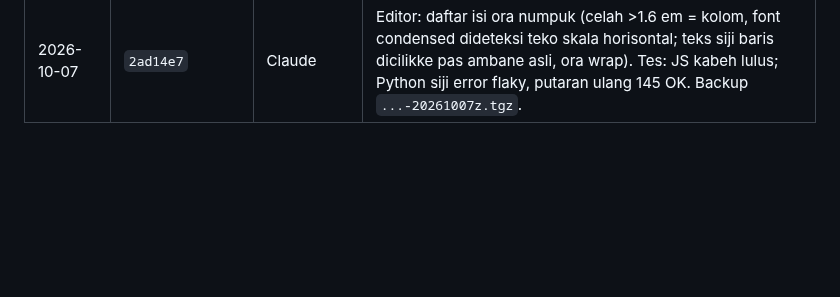
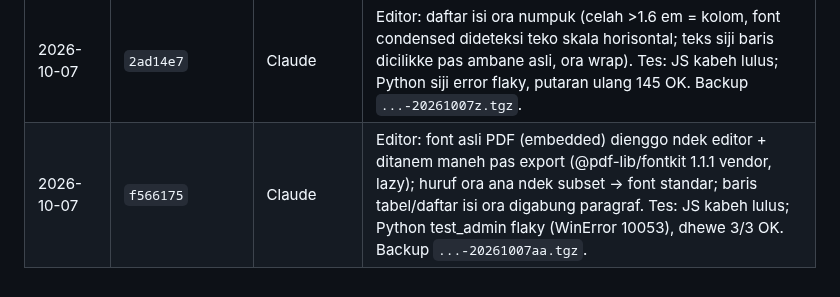
Before and after one commit to agebp21/pdf_project, a Markdown page: DEPLOY.md, the part around the change. Drawn GitHub-style; blank space fills up the shorter version.

Commit message:
docs(deploy): log f566175
Co-Authored-By: Claude Opus 5.5 <noreply@anthropic.com>

```diff
--- a/DEPLOY.md
+++ b/DEPLOY.md
@@ -175,3 +175,4 @@ Menehi paket tanpa bayar: `python3 admin_server.py --grant EMAIL business lifeti
 | 2026-10-07 | `b3118f0` | Claude | Organize: card mode luwih gedhe (ikon 42px, judul 16px), HP disetel, fokus ora outline ireng. Tes: JS kabeh lulus, Python 145 OK. Backup `...-20261007x.tgz`. |
 | 2026-10-07 | `8bc00ba` | Claude | Organize: klik tab Edit langsung mbukak editor teks & gambar (yen PDF wis diupload). Tes: JS kabeh lulus, Python 145 OK. Backup `...-20261007y.tgz`. |
 | 2026-10-07 | `2ad14e7` | Claude | Editor: daftar isi ora numpuk (celah >1.6 em = kolom, font condensed dideteksi teko skala horisontal; teks siji baris dicilikke pas ambane asli, ora wrap). Tes: JS kabeh lulus; Python siji error flaky, putaran ulang 145 OK. Backup `...-20261007z.tgz`. |
+| 2026-10-07 | `f566175` | Claude | Editor: font asli PDF (embedded) dienggo ndek editor + ditanem maneh pas export (@pdf-lib/fontkit 1.1.1 vendor, lazy); huruf ora ana ndek subset -> font standar; baris tabel/daftar isi ora digabung paragraf. Tes: JS kabeh lulus; Python test_admin flaky (WinError 10053), dhewe 3/3 OK. Backup `...-20261007aa.tgz`. |
```
